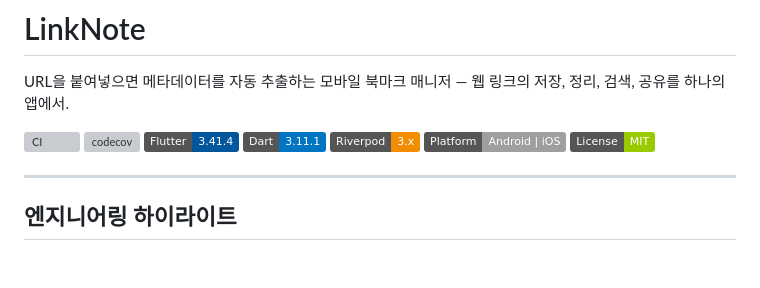
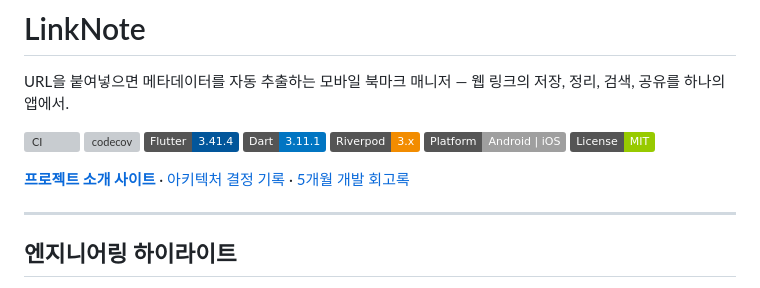
Before and after one commit to kaywalker91/LinkNote, a Markdown page: README.ko.md, the part around the change. Drawn GitHub-style; badges without logos; blank space fills up the shorter version; grey boxes are pictures that could not be loaded.

```diff
--- a/README.ko.md
+++ b/README.ko.md
@@ -11,6 +11,8 @@ URL을 붙여넣으면 메타데이터를 자동 추출하는 모바일 북마
 ![Riverpod](https://img.shields.io/badge/Riverpod-3.x-F28C00)
 ![Platform](https://img.shields.io/badge/Platform-Android%20%7C%20iOS-lightgrey)
 [![License: MIT](https://img.shields.io/badge/License-MIT-green.svg)](LICENSE)
+
+**[프로젝트 소개 사이트](https://kaywalker91.github.io/LinkNote/)** · [아키텍처 결정 기록](docs/adr) · [5개월 개발 회고록](docs/retrospective/2026-08-19-development-retrospective.md)
 
 ---
 
```
Also changed, not shown: README.md (+2 -0 lines).
